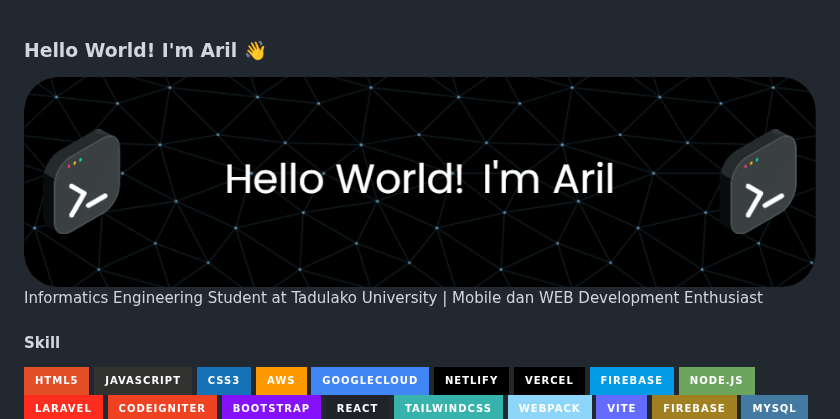
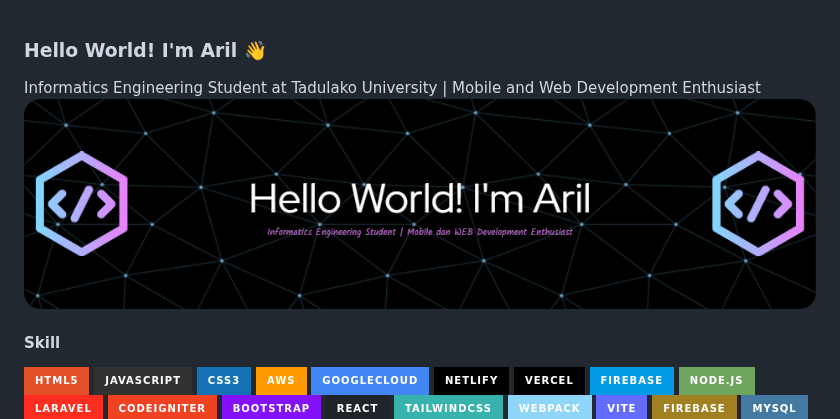
Before and after one commit to aaril011/aaril011, a Markdown page: README.md, the part around the change. GitHub-like rendering; pictures changed too: img/github-header-image.png; badges without logos.

Commit message:
update tampilan

```diff
--- a/README.md
+++ b/README.md
@@ -1,6 +1,7 @@
 ### Hello World! I'm Aril 👋
+Informatics Engineering Student at Tadulako University | Mobile and Web Development Enthusiast <br/>
 ![aril](img/github-header-image.png)
-Informatics Engineering Student at Tadulako University | Mobile dan WEB Development Enthusiast
+
 
 
 
```
